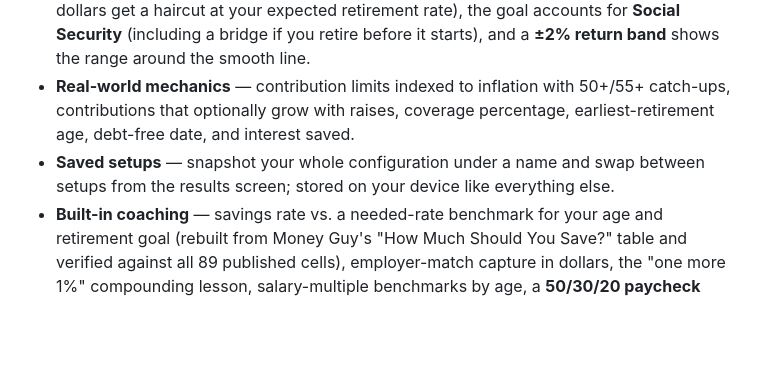
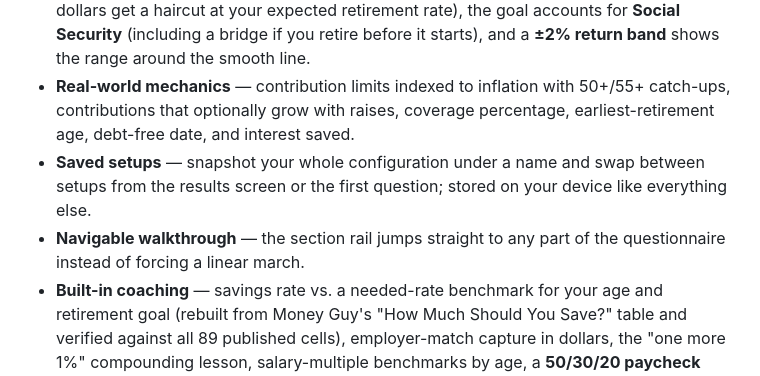
Before and after one commit to bjornswanson0/nest-egg, a Markdown page: README.md, the part around the change. Rendered like a GitHub page; blank space fills up the shorter version.

Commit message:
Document saved setups and the section rail in the README
Co-Authored-By: Claude Fable 5 <noreply@anthropic.com>

```diff
--- a/README.md
+++ b/README.md
@@ -14,7 +14,8 @@ Most retirement calculators project one account and ignore your credit card. Nes
 - **Two plans, one budget** — it runs *your* plan against a **recommended order** (employer match → high-interest debt → emergency fund → HSA → Roth IRA → max 401(k) → remaining debt → taxable brokerage). With no budget entered they spend identical dollars, so the gap is pure ordering; with one, the recommended plan also deploys the surplus your plan leaves idle — and says so.
 - **Retirement readiness, honestly** — the headline nest egg is **after-tax** (pre-tax 401(k) dollars get a haircut at your expected retirement rate), the goal accounts for **Social Security** (including a bridge if you retire before it starts), and a **±2% return band** shows the range around the smooth line.
 - **Real-world mechanics** — contribution limits indexed to inflation with 50+/55+ catch-ups, contributions that optionally grow with raises, coverage percentage, earliest-retirement age, debt-free date, and interest saved.
-- **Saved setups** — snapshot your whole configuration under a name and swap between setups from the results screen; stored on your device like everything else.
+- **Saved setups** — snapshot your whole configuration under a name and swap between setups from the results screen or the first question; stored on your device like everything else.
+- **Navigable walkthrough** — the section rail jumps straight to any part of the questionnaire instead of forcing a linear march.
 - **Built-in coaching** — savings rate vs. a needed-rate benchmark for your age and retirement goal (rebuilt from Money Guy's "How Much Should You Save?" table and verified against all 89 published cells), employer-match capture in dollars, the "one more 1%" compounding lesson, salary-multiple benchmarks by age, a **50/30/20 paycheck view**, and a checklist of concrete monthly moves.
 
 ## Privacy
```
